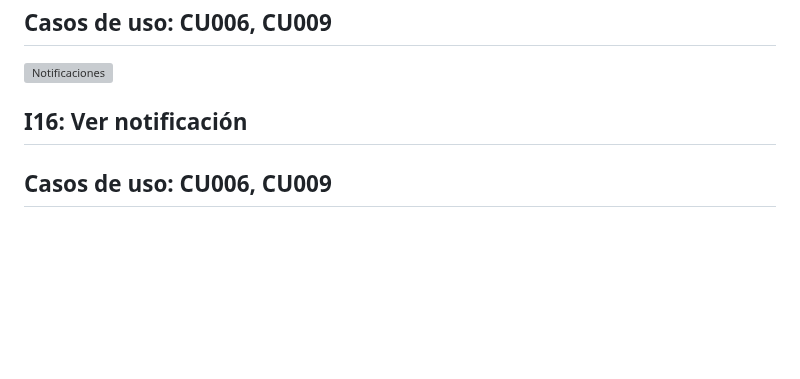
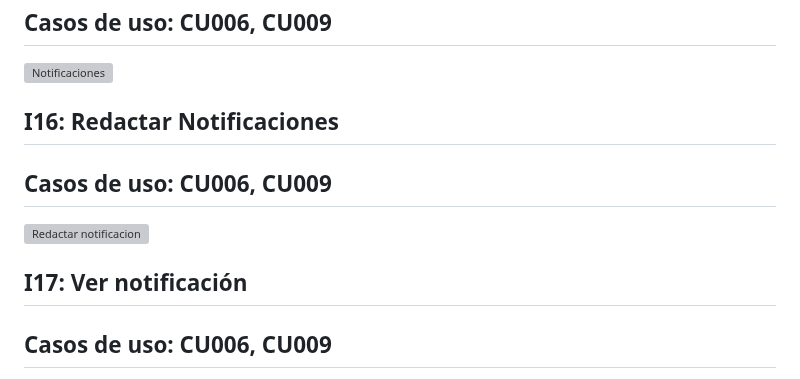
Before and after one commit to fiis-bd242/bd242-grupo2, a Markdown page: 4/4.4/4.4.md, the part around one of its changes. Rendered like a GitHub page; blank space fills up the shorter version; grey boxes are pictures that could not be loaded.

```diff
--- a/4/4.4/4.4.md
+++ b/4/4.4/4.4.md
@@ -1193,6 +1193,10 @@
 ## Casos de uso: CU006, CU009
 ![Notificaciones](../4.4/Notificaciones.png)
 
-## I16: Ver notificación
+## I16: Redactar Notificaciones
+## Casos de uso: CU006, CU009
+![Redactar notificacion](../4.4/Redactar_Notificaciones.png)
+
+## I17: Ver notificación
 ## Casos de uso: CU006, CU009
 ![Ver notificación](../4.4/Ver_Notificaciones.png)
```
Also changed, not shown: other parts of 4/4.4/4.4.md (+0 -4 lines).
